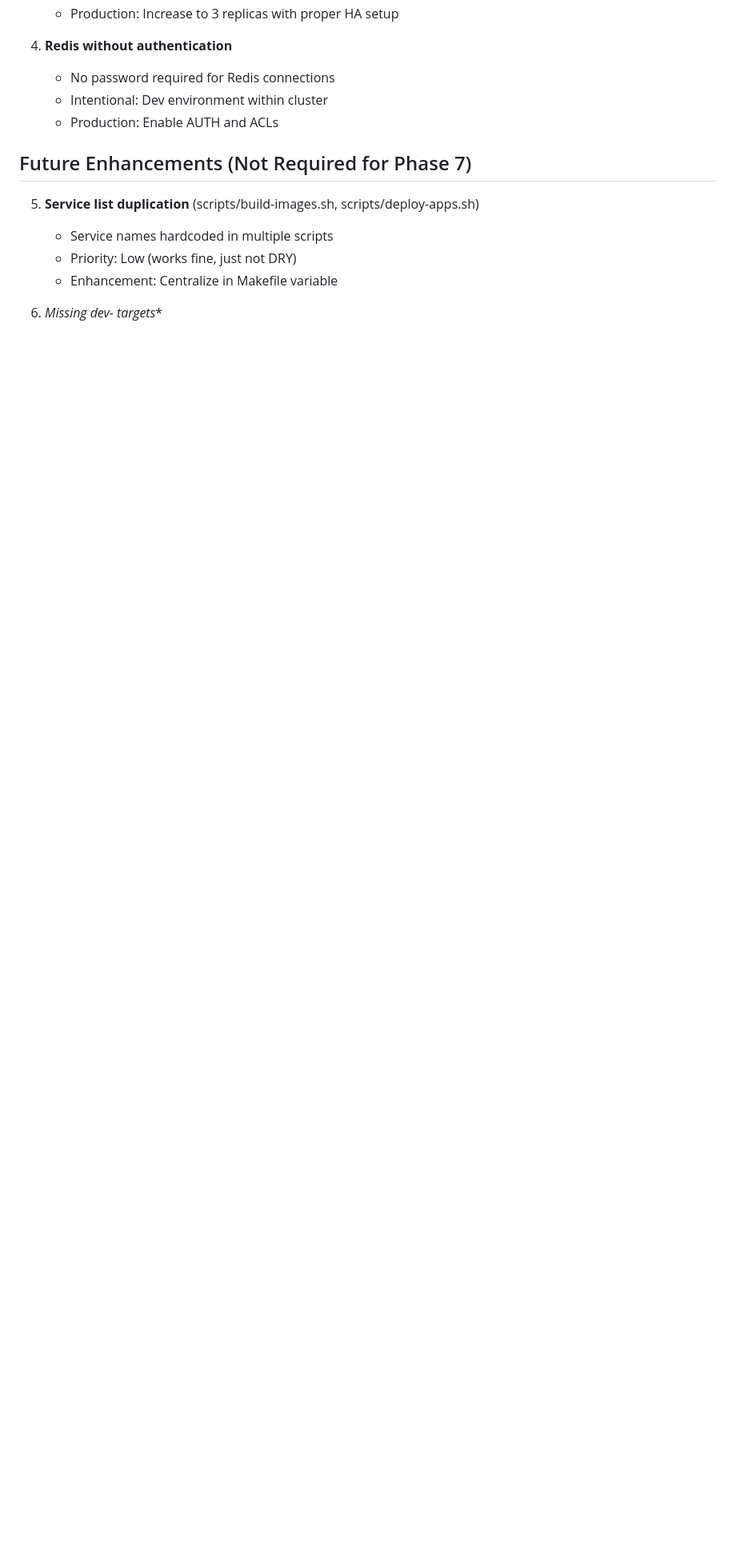
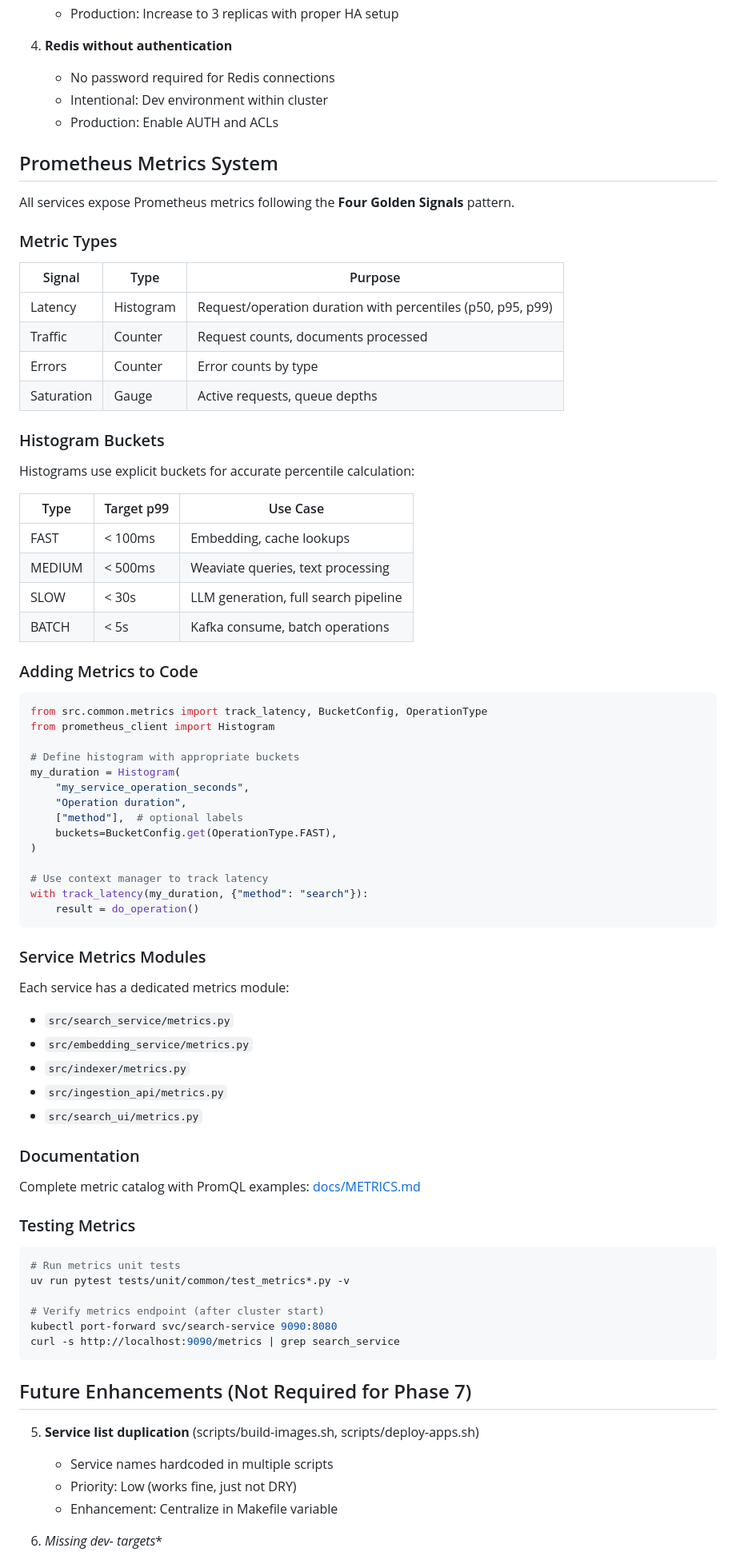
Before and after one commit to florianbuetow/x-rag, a Markdown page: AGENTS.md, the part around the change printed below. Shown: that part at 80% size. Drawn GitHub-style; blank space fills up the shorter version.

````diff
--- a/AGENTS.md
+++ b/AGENTS.md
@@ -440,6 +447,73 @@ These are NOT bugs - they are intentional configuration choices for local develo
    - Intentional: Dev environment within cluster
    - Production: Enable AUTH and ACLs
 
+## Prometheus Metrics System
+
+All services expose Prometheus metrics following the **Four Golden Signals** pattern.
+
+### Metric Types
+
+| Signal | Type | Purpose |
+|--------|------|---------|
+| Latency | Histogram | Request/operation duration with percentiles (p50, p95, p99) |
+| Traffic | Counter | Request counts, documents processed |
+| Errors | Counter | Error counts by type |
+| Saturation | Gauge | Active requests, queue depths |
+
+### Histogram Buckets
+
+Histograms use explicit buckets for accurate percentile calculation:
+
+| Type | Target p99 | Use Case |
+|------|------------|----------|
+| FAST | < 100ms | Embedding, cache lookups |
+| MEDIUM | < 500ms | Weaviate queries, text processing |
+| SLOW | < 30s | LLM generation, full search pipeline |
+| BATCH | < 5s | Kafka consume, batch operations |
+
+### Adding Metrics to Code
+
+```python
+from src.common.metrics import track_latency, BucketConfig, OperationType
+from prometheus_client import Histogram
+
+# Define histogram with appropriate buckets
+my_duration = Histogram(
+    "my_service_operation_seconds",
+    "Operation duration",
+    ["method"],  # optional labels
+    buckets=BucketConfig.get(OperationType.FAST),
+)
+
+# Use context manager to track latency
+with track_latency(my_duration, {"method": "search"}):
+    result = do_operation()
+```
+
+### Service Metrics Modules
+
+Each service has a dedicated metrics module:
+- `src/search_service/metrics.py`
+- `src/embedding_service/metrics.py`
+- `src/indexer/metrics.py`
+- `src/ingestion_api/metrics.py`
+- `src/search_ui/metrics.py`
+
+### Documentation
+
+Complete metric catalog with PromQL examples: [docs/METRICS.md](docs/METRICS.md)
+
+### Testing Metrics
+
+```bash
+# Run metrics unit tests
+uv run pytest tests/unit/common/test_metrics*.py -v
+
+# Verify metrics endpoint (after cluster start)
+kubectl port-forward svc/search-service 9090:8080
+curl -s http://localhost:9090/metrics | grep search_service
+```
+
 ## Future Enhancements (Not Required for Phase 7)
 
 5. **Service list duplication** (scripts/build-images.sh, scripts/deploy-apps.sh)
````
Also changed, not shown: other parts of AGENTS.md (+11 -4 lines), README.md (+47 -0 lines).
